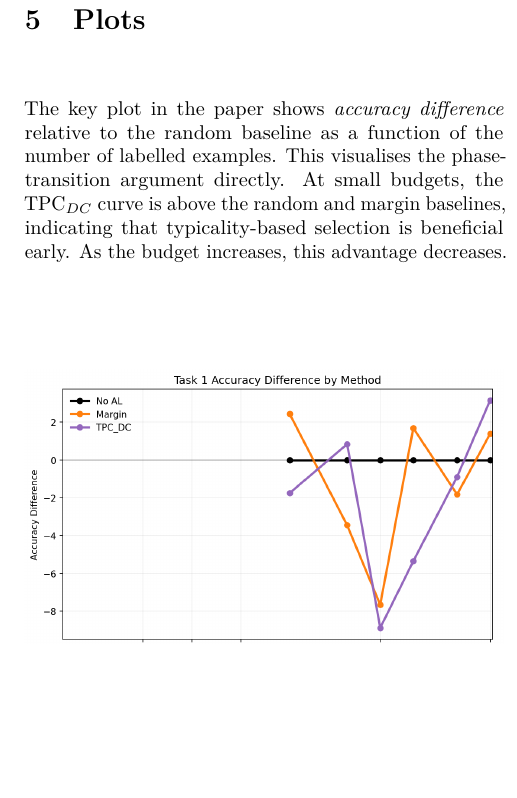
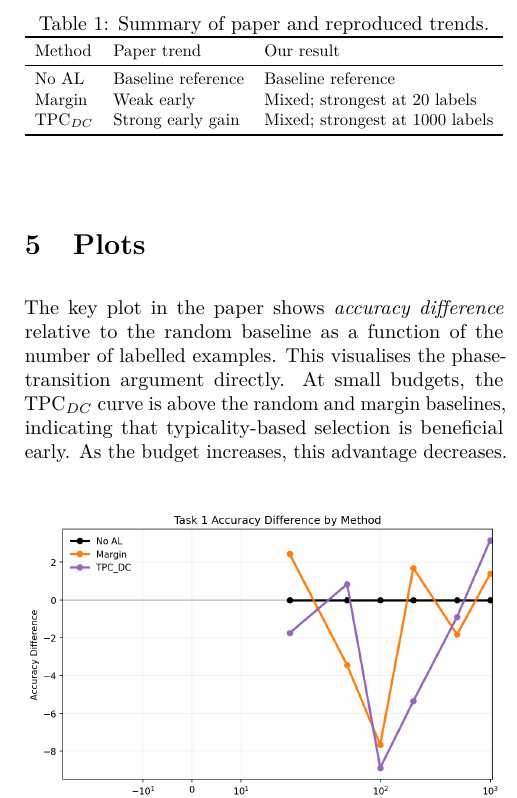
Before and after one commit to AliAlharmoodi/MLCW2, a LaTeX document (report.tex): part of one column of page 2 of 2, cut at the place of the change, the shorter picture padded with empty space. Compiled offline with pdfLaTeX.

Commit message:
Add compact results summary table

```diff
--- a/report.tex
+++ b/report.tex
@@ -83,6 +83,21 @@ This reduces repeated within-cluster nearest-neighbour computation while trying
 \section{Results and Statistical Analysis}
 The pipeline ran end-to-end and produced CIFAR-10 curves for Margin, and TPC$_{DC}$. The reproduction did not fully match the paper: Margin was best at 20 labels ($+2.44$ over baseline), while TPC$_{DC}$ was negative there ($-1.75$). TPC$_{DC}$ became slightly positive at 50 labels ($+0.84$) and clearly positive at 1000 labels ($+3.16$), but remained below baseline at 100, 200, and 500 labels. These results show a working implementation, but not the strong low-budget TPC$_{DC}$ advantage reported in the paper.
 
+\begin{table}[H]
+\centering
+\caption{Summary of paper and reproduced trends.}
+\resizebox{\columnwidth}{!}{%
+\begin{tabular}{lll}
+\toprule
+Method & Paper trend & Our result \\
+\midrule
+No AL & Baseline reference & Baseline reference \\
+Margin & Weak early & Mixed; strongest at 20 labels \\
+TPC$_{DC}$ & Strong early gain & Mixed; strongest at 1000 labels \\
+\bottomrule
+\end{tabular}}
+\end{table}
+
 \section{Plots}
 The key plot in the paper shows \emph{accuracy difference} relative to the random baseline as a function of the number of labelled examples. This visualises the phase-transition argument directly. At small budgets, the TPC$_{DC}$ curve is above the random and margin baselines, indicating that typicality-based selection is beneficial early. As the budget increases, this advantage decreases.
 
```
